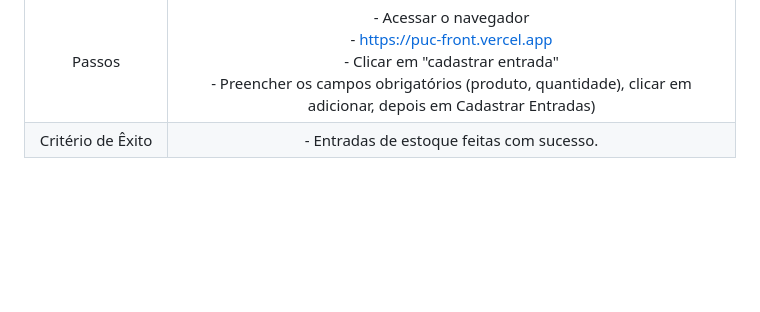
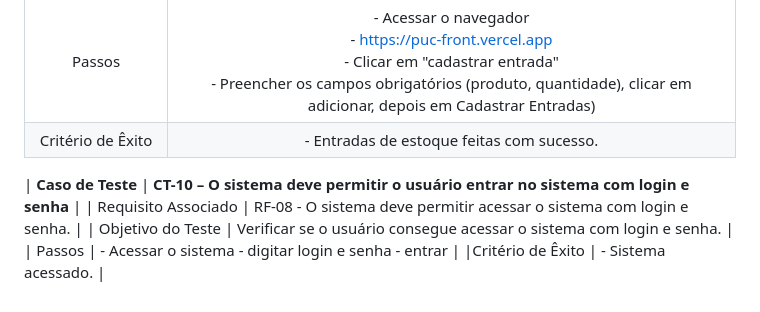
Before and after one commit to ICEI-PUC-Minas-PMV-ADS/pmv-ads-2023-2-e3-proj-mov-t4-pmv-ads-2023-2-e3-proj-mov-t4-time5-ce, a Markdown page: docs/08-Plano de Testes de Software.md, the part around the change. GitHub-like rendering; blank space fills up the shorter version.

Commit message:
Inclusao no plano de testes do caso de testes "login e senha"

```diff
--- a/docs/08-Plano de Testes de Software.md
+++ b/docs/08-Plano de Testes de Software.md
@@ -57,3 +57,9 @@
 | Objetivo do Teste 	| Verificar se consegue cadastrar a entrada de um produto. |
 | Passos 	| - Acessar o navegador <br> - https://puc-front.vercel.app <br> - Clicar em "cadastrar entrada" <br> - Preencher os campos obrigatórios (produto, quantidade), clicar em adicionar, depois em Cadastrar Entradas)|
 |Critério de Êxito | - Entradas de estoque feitas com sucesso. |
+
+| **Caso de Teste** 	| **CT-10 – O sistema deve permitir o usuário entrar no sistema com login e senha**	|
+|	Requisito Associado 	| RF-08 - O sistema deve permitir acessar o sistema com login e senha. |
+| Objetivo do Teste 	| Verificar se o usuário consegue acessar o sistema com login e senha. |
+| Passos 	| - Acessar o sistema - digitar login e senha - entrar |
+|Critério de Êxito | - Sistema acessado. |
```
